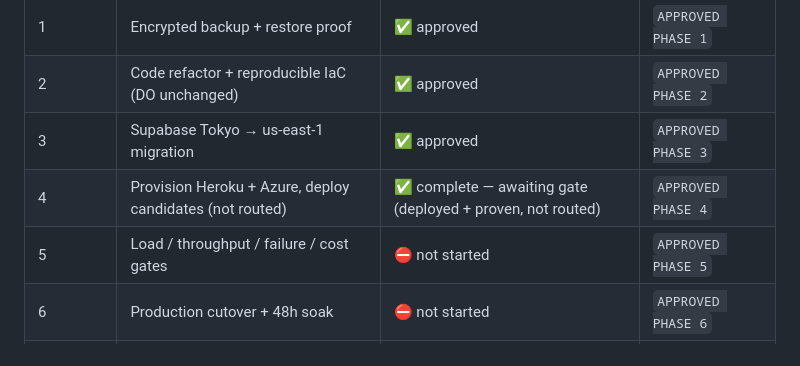
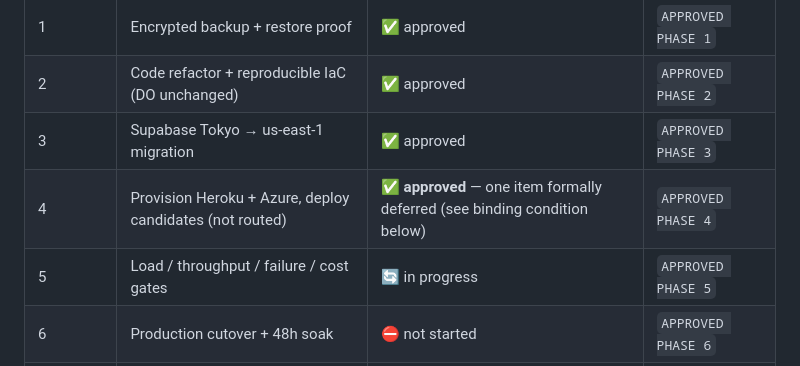
Before and after one commit to getRabbi/wear-the-mood, a Markdown page: docs/migration/MIGRATION_STATE.md, the part around one of its changes. Rendered like a GitHub page.

```diff
--- a/docs/migration/MIGRATION_STATE.md
+++ b/docs/migration/MIGRATION_STATE.md
@@ -29,8 +29,8 @@
 | 1 | Encrypted backup + restore proof | ✅ approved | `APPROVED PHASE 1` |
 | 2 | Code refactor + reproducible IaC (DO unchanged) | ✅ approved | `APPROVED PHASE 2` |
 | 3 | Supabase Tokyo → us-east-1 migration | ✅ approved | `APPROVED PHASE 3` |
-| 4 | Provision Heroku + Azure, deploy candidates (not routed) | ✅ complete — awaiting gate (deployed + proven, not routed) | `APPROVED PHASE 4` |
-| 5 | Load / throughput / failure / cost gates | ⛔ not started | `APPROVED PHASE 5` |
+| 4 | Provision Heroku + Azure, deploy candidates (not routed) | ✅ **approved** — one item formally deferred (see binding condition below) | `APPROVED PHASE 4` |
+| 5 | Load / throughput / failure / cost gates | 🔄 in progress | `APPROVED PHASE 5` |
 | 6 | Production cutover + 48h soak | ⛔ not started | `APPROVED PHASE 6` |
 | 7 | DigitalOcean decommission | ⛔ not started | — (PR + human review) |
 
```
Also changed, not shown: other parts of docs/migration/MIGRATION_STATE.md (+41 -2 lines).
